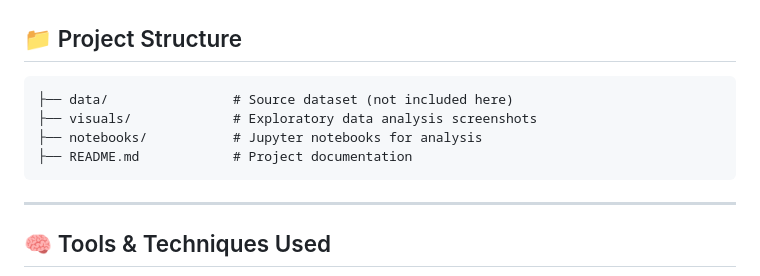
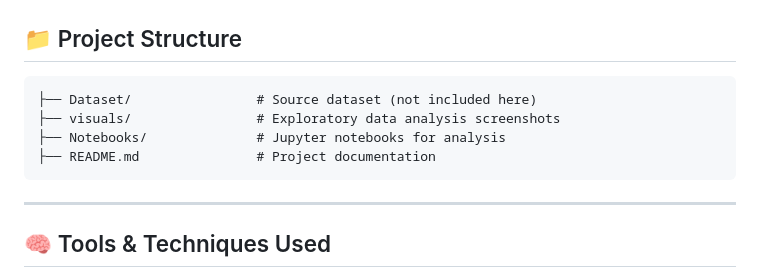
Before and after one commit to alfiya-ansari-175/Data-Science-Portfolio, a Markdown page: German E-Commerce Customer Behaviour Analysis/README.md, the part around the change. Rendered like a GitHub page.

```diff
--- a/German E-Commerce Customer Behaviour Analysis/README.md
+++ b/German E-Commerce Customer Behaviour Analysis/README.md
@@ -137,10 +137,10 @@ Below are the full, deep-dive insights extracted from the analysis:
 
 ## 📁 Project Structure
 
-    ├── data/                # Source dataset (not included here)
-    ├── visuals/             # Exploratory data analysis screenshots
-    ├── notebooks/           # Jupyter notebooks for analysis
-    ├── README.md            # Project documentation
+    ├── Dataset/                # Source dataset (not included here)
+    ├── visuals/                # Exploratory data analysis screenshots
+    ├── Notebooks/              # Jupyter notebooks for analysis
+    ├── README.md               # Project documentation
 
 
 ------------------------------------------------------------------------
```
